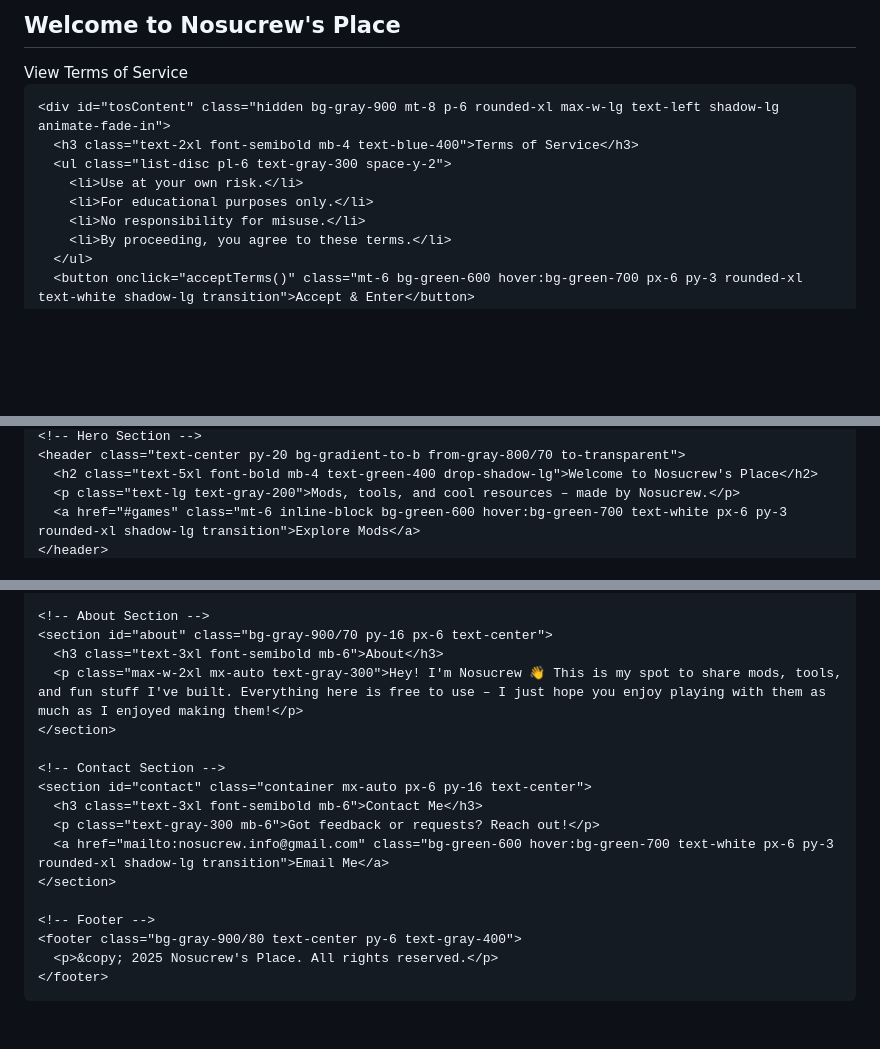
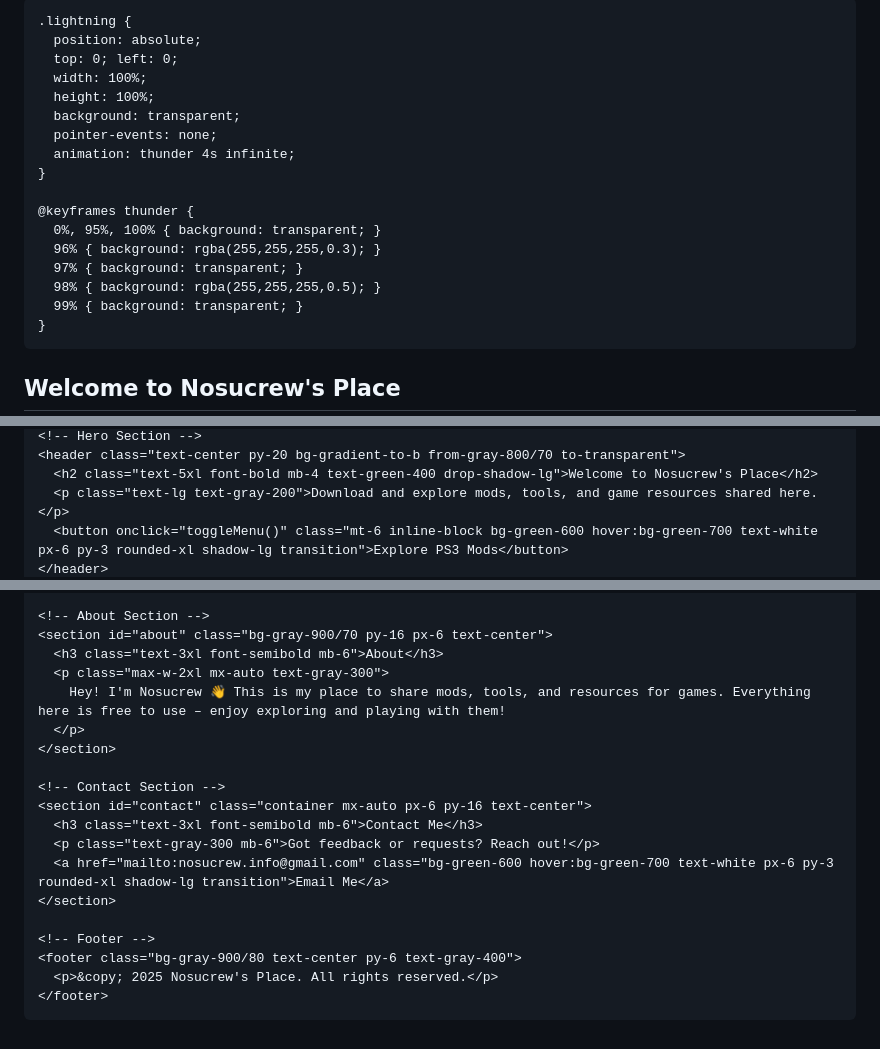
Before and after one commit to Nosucrew/nosucrew.github.io, a Markdown page: README.md, 3 parts joined by grey strips. Rendered like a GitHub page; blank space fills up the shorter version.

```diff
--- a/README.md
+++ b/README.md
@@ -8,16 +9,29 @@
   <style>
-    /* Lightning background */
+    /* Thunderstorm background */
     body {
-      background: radial-gradient(circle, #39ff14 2px, transparent 3px), #111;
-      background-size: 60px 60px;
-      animation: flicker 2s infinite alternate;
+      margin: 0;
+      padding: 0;
+      background: #0b0c10;
+      overflow-x: hidden;
+      position: relative;
     }
-    @keyframes flicker {
-      0% { background-color: #1a0000; }
-      100% { background-color: #330000; }
+
+    .lightning {
+      position: absolute;
+      top: 0; left: 0;
+      width: 100%;
+      height: 100%;
+      background: transparent;
+      pointer-events: none;
+      animation: thunder 4s infinite;
     }
-    html {
-      scroll-behavior: smooth;
+
+    @keyframes thunder {
+      0%, 95%, 100% { background: transparent; }
+      96% { background: rgba(255,255,255,0.3); }
+      97% { background: transparent; }
+      98% { background: rgba(255,255,255,0.5); }
+      99% { background: transparent; }
     }
   </style>
 </head>
@@ -59,6 +93,6 @@
     <!-- Hero Section -->
     <header class="text-center py-20 bg-gradient-to-b from-gray-800/70 to-transparent">
       <h2 class="text-5xl font-bold mb-4 text-green-400 drop-shadow-lg">Welcome to Nosucrew's Place</h2>
-      <p class="text-lg text-gray-200">Mods, tools, and cool resources – made by Nosucrew.</p>
-      <a href="#games" class="mt-6 inline-block bg-green-600 hover:bg-green-700 text-white px-6 py-3 rounded-xl shadow-lg transition">Explore Mods</a>
+      <p class="text-lg text-gray-200">Download and explore mods, tools, and game resources shared here.</p>
+      <button onclick="toggleMenu()" class="mt-6 inline-block bg-green-600 hover:bg-green-700 text-white px-6 py-3 rounded-xl shadow-lg transition">Explore PS3 Mods</button>
     </header>
@@ -88,7 +100,9 @@
     <!-- About Section -->
     <section id="about" class="bg-gray-900/70 py-16 px-6 text-center">
       <h3 class="text-3xl font-semibold mb-6">About</h3>
-      <p class="max-w-2xl mx-auto text-gray-300">Hey! I'm Nosucrew 👋 This is my spot to share mods, tools, and fun stuff I've built. Everything here is free to use – I just hope you enjoy playing with them as much as I enjoyed making them!</p>
+      <p class="max-w-2xl mx-auto text-gray-300">
+        Hey! I'm Nosucrew 👋 This is my place to share mods, tools, and resources for games. Everything here is free to use – enjoy exploring and playing with them!
+      </p>
     </section>
 
     <!-- Contact Section -->
@@ -112,6 +126,12 @@
       document.getElementById('tosOverlay').classList.add('hidden');
       document.getElementById('siteContent').classList.remove('hidden');
     }
+    function toggleMenu() {
+      document.getElementById('gameMenu').classList.toggle('hidden');
+    }
+    function closeMenu() {
+      document.getElementById('gameMenu').classList.add('hidden');
+    }
   </script>
 </body>
 </html>
```
Also changed, not shown: other parts of README.md (+29 -30 lines).
